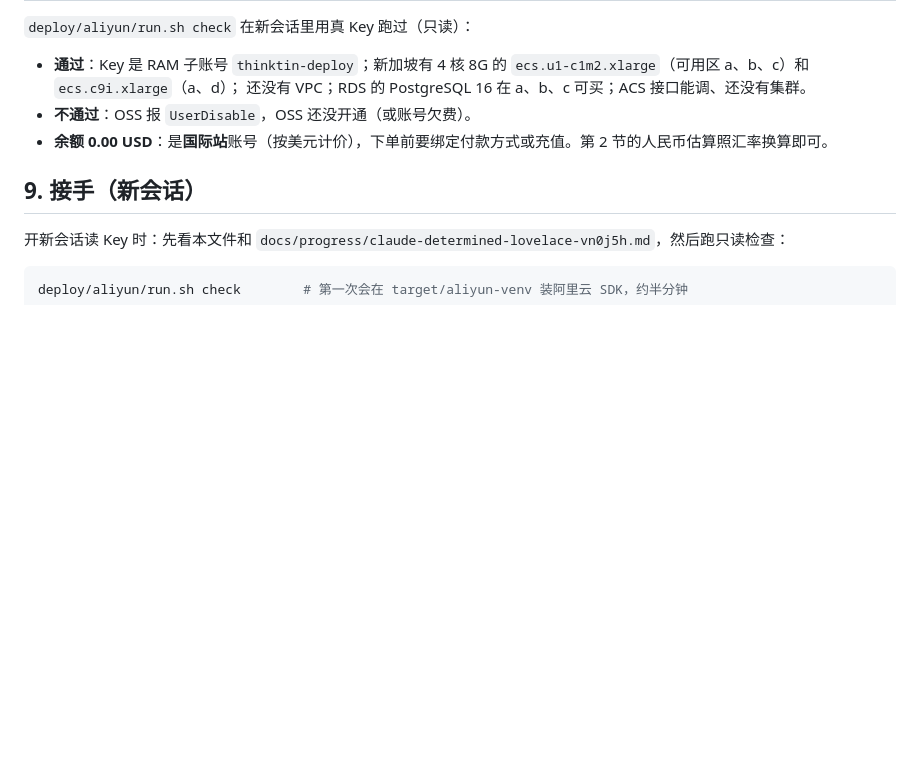
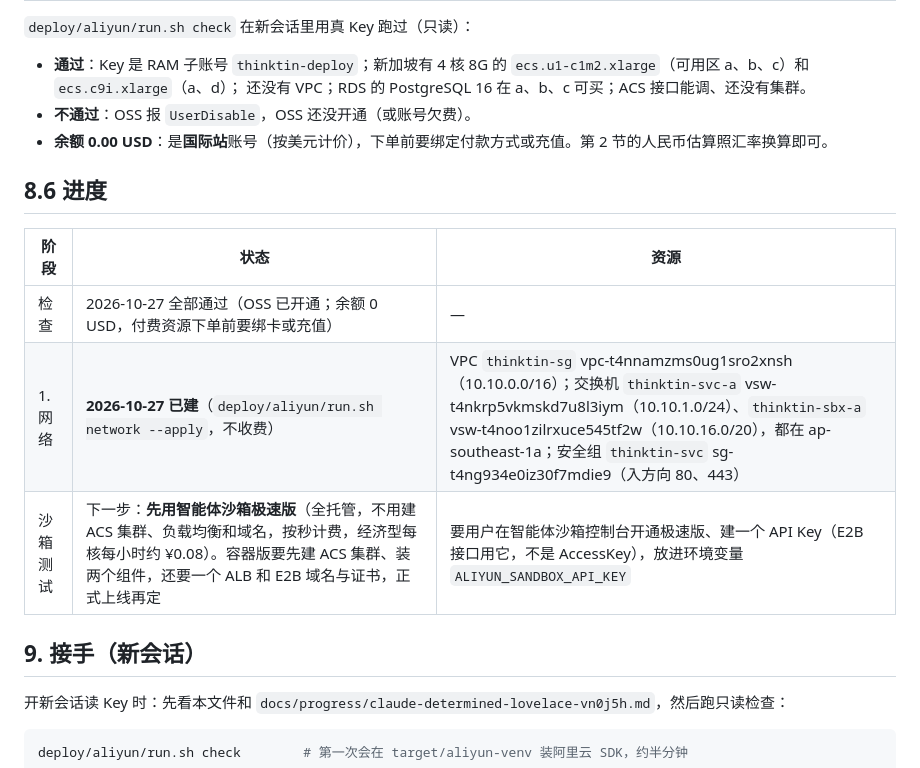
Before and after one commit to thinktin/Thinktin-Rust, a Markdown page: docs/deploy-aliyun-sg.md, the part around the change. Rendered like a GitHub page; blank space fills up the shorter version.

Commit message:
Docs: phase 1 network created in Singapore; sandbox test goes to the Flash edition first
Created with deploy/aliyun/run.sh network --apply (free resources):
VPC thinktin-sg, vSwitches thinktin-svc-a and thinktin-sbx-a in
ap-southeast-1a, security group thinktin-svc (80 and 443 in). A rerun
lists everything as existing.

The container edition of Agent Sandbox runs on an ACS cluster and also
needs two add-ons, an ALB and an E2B domain with a certificate, so the
lowest-cost sandbox test uses the fully managed Flash edition first.

Co-Authored-By: Claude Opus 5.5 <noreply@anthropic.com>
Claude-Session: https://claude.ai/code/session_01JYVuTJTo78Zrenhct8Bkw5

```diff
--- a/docs/deploy-aliyun-sg.md
+++ b/docs/deploy-aliyun-sg.md
@@ -128,6 +128,14 @@
 - **不通过**：OSS 报 `UserDisable`，OSS 还没开通（或账号欠费）。
 - **余额 0.00 USD**：是**国际站**账号（按美元计价），下单前要绑定付款方式或充值。第 2 节的人民币估算照汇率换算即可。
 
+## 8.6 进度
+
+| 阶段 | 状态 | 资源 |
+|---|---|---|
+| 检查 | 2026-10-27 全部通过（OSS 已开通；余额 0 USD，付费资源下单前要绑卡或充值） | — |
+| 1. 网络 | **2026-10-27 已建**（`deploy/aliyun/run.sh network --apply`，不收费） | VPC `thinktin-sg` vpc-t4nnamzms0ug1sro2xnsh（10.10.0.0/16）；交换机 `thinktin-svc-a` vsw-t4nkrp5vkmskd7u8l3iym（10.10.1.0/24）、`thinktin-sbx-a` vsw-t4noo1zilrxuce545tf2w（10.10.16.0/20），都在 ap-southeast-1a；安全组 `thinktin-svc` sg-t4ng934e0iz30f7mdie9（入方向 80、443） |
+| 沙箱测试 | 下一步：**先用智能体沙箱极速版**（全托管，不用建 ACS 集群、负载均衡和域名，按秒计费，经济型每核每小时约 ¥0.08）。容器版要先建 ACS 集群、装两个组件，还要一个 ALB 和 E2B 域名与证书，正式上线再定 | 要用户在智能体沙箱控制台开通极速版、建一个 API Key（E2B 接口用它，不是 AccessKey），放进环境变量 `ALIYUN_SANDBOX_API_KEY` |
+
 ## 9. 接手（新会话）
 
 开新会话读 Key 时：先看本文件和 `docs/progress/claude-determined-lovelace-vn0j5h.md`，然后跑只读检查：
```
